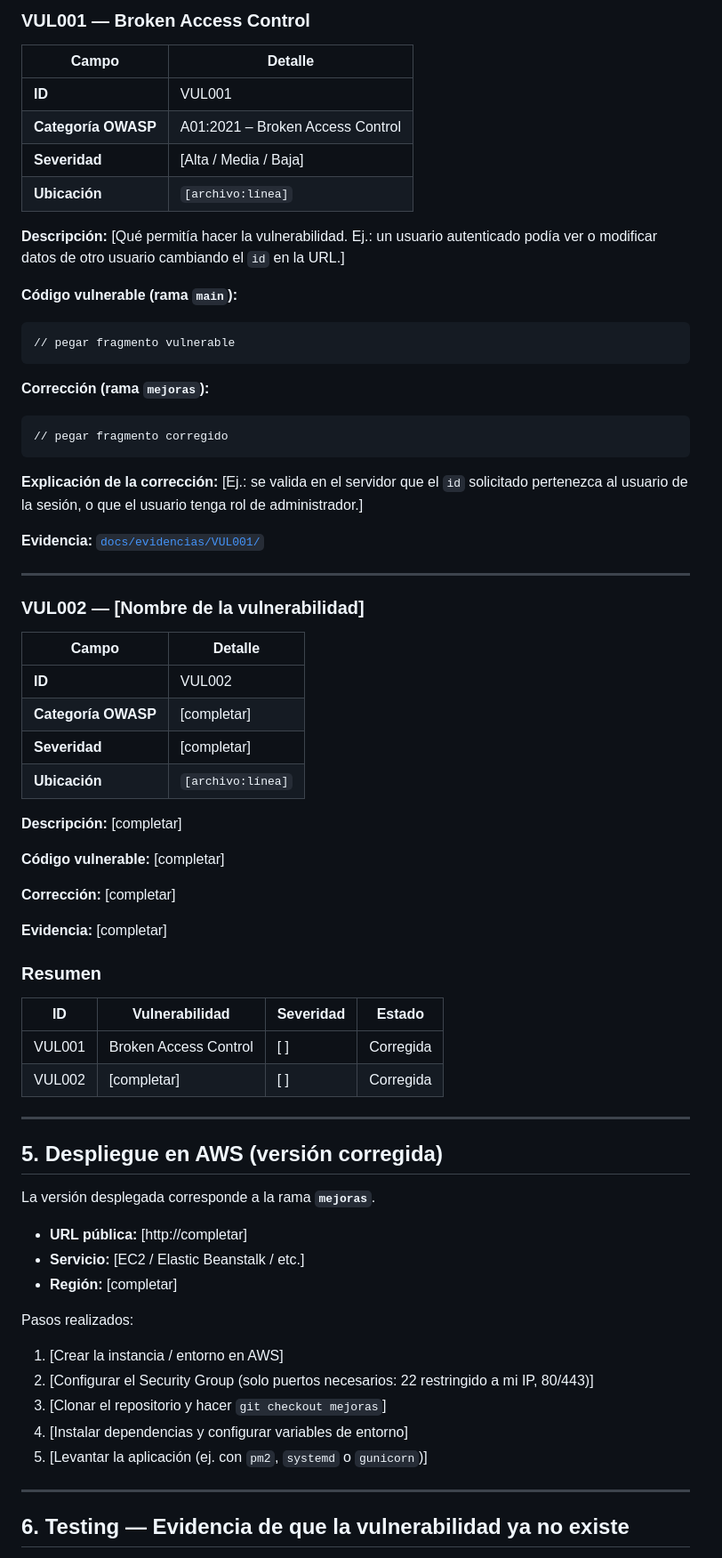
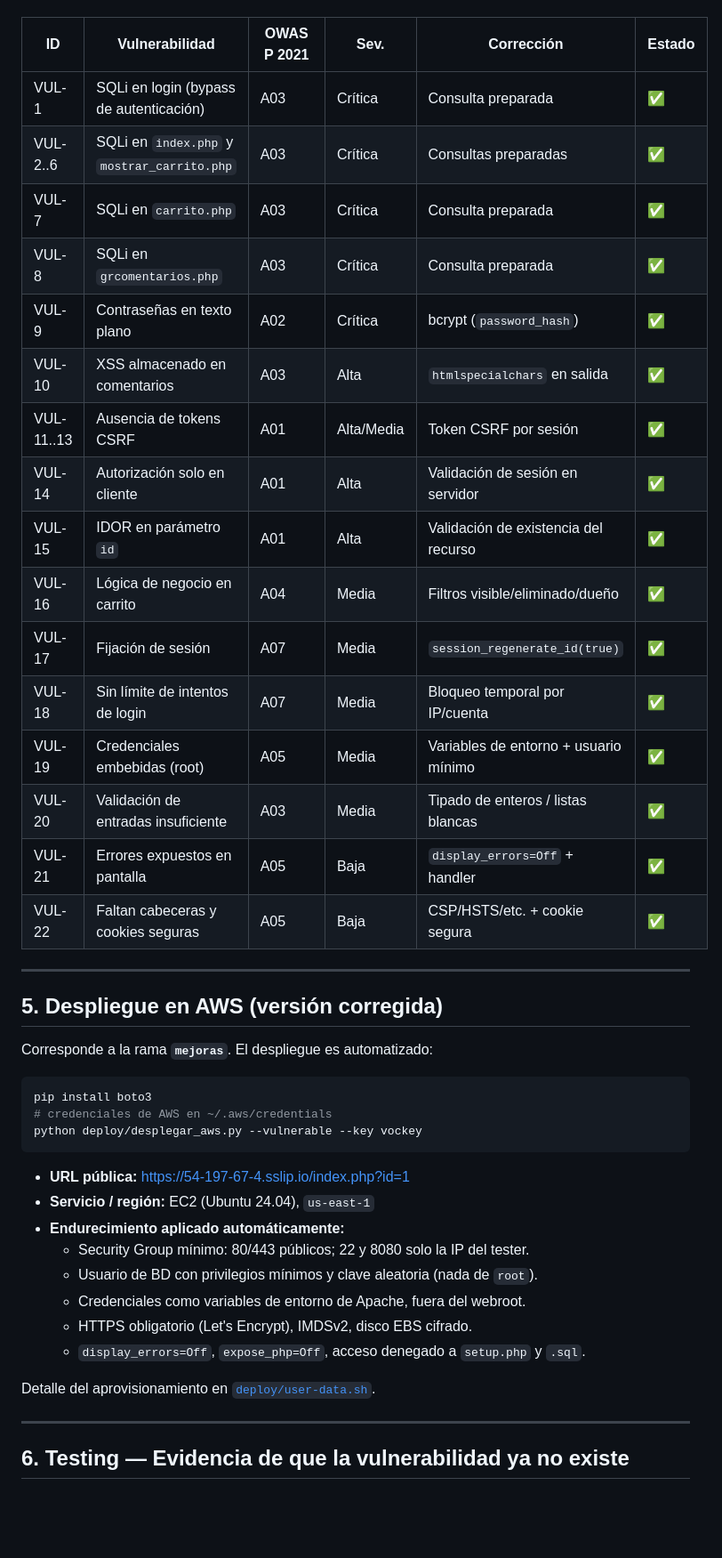
Before and after one commit to matias725/desarrolo-seguro-, a Markdown page: README.md, the part around one of its changes. Shown at 89% size. Rendered like a GitHub page; blank space fills up the shorter version.

````diff
--- a/README.md
+++ b/README.md
@@ -82,76 +90,45 @@ El informe completo está en [`docs/informe.pdf`](docs/informe.pdf). Cada vulner
 
-### VUL001 — Broken Access Control
-
-| Campo | Detalle |
-|-------|---------|
-| **ID** | VUL001 |
-| **Categoría OWASP** | A01:2021 – Broken Access Control |
-| **Severidad** | [Alta / Media / Baja] |
-| **Ubicación** | `[archivo:línea]` |
-
-**Descripción:** [Qué permitía hacer la vulnerabilidad. Ej.: un usuario autenticado podía ver o modificar datos de otro usuario cambiando el `id` en la URL.]
-
-**Código vulnerable (rama `main`):**
-
-```[lenguaje]
-// pegar fragmento vulnerable
-```
-
-**Corrección (rama `mejoras`):**
-
-```[lenguaje]
-// pegar fragmento corregido
-```
-
-**Explicación de la corrección:** [Ej.: se valida en el servidor que el `id` solicitado pertenezca al usuario de la sesión, o que el usuario tenga rol de administrador.]
-
-**Evidencia:** [`docs/evidencias/VUL001/`](docs/evidencias/VUL001/)
-
----
-
-### VUL002 — [Nombre de la vulnerabilidad]
-
-| Campo | Detalle |
-|-------|---------|
-| **ID** | VUL002 |
-| **Categoría OWASP** | [completar] |
-| **Severidad** | [completar] |
-| **Ubicación** | `[archivo:línea]` |
-
-**Descripción:** [completar]
-
-**Código vulnerable:** [completar]
-
-**Corrección:** [completar]
-
-**Evidencia:** [completar]
-
-<!-- Copiar el bloque anterior para cada vulnerabilidad adicional (VUL003, VUL004, ...) -->
-
-### Resumen
-
-| ID | Vulnerabilidad | Severidad | Estado |
-|----|----------------|-----------|--------|
-| VUL001 | Broken Access Control | [ ] | Corregida |
-| VUL002 | [completar] | [ ] | Corregida |
+| ID | Vulnerabilidad | OWASP 2021 | Sev. | Corrección | Estado |
+|----|----------------|-----------|------|------------|--------|
+| VUL-1 | SQLi en login (bypass de autenticación) | A03 | Crítica | Consulta preparada | ✅ |
+| VUL-2..6 | SQLi en `index.php` y `mostrar_carrito.php` | A03 | Crítica | Consultas preparadas | ✅ |
+| VUL-7 | SQLi en `carrito.php` | A03 | Crítica | Consulta preparada | ✅ |
+| VUL-8 | SQLi en `grcomentarios.php` | A03 | Crítica | Consulta preparada | ✅ |
+| VUL-9 | Contraseñas en texto plano | A02 | Crítica | bcrypt (`password_hash`) | ✅ |
+| VUL-10 | XSS almacenado en comentarios | A03 | Alta | `htmlspecialchars` en salida | ✅ |
+| VUL-11..13 | Ausencia de tokens CSRF | A01 | Alta/Media | Token CSRF por sesión | ✅ |
+| VUL-14 | Autorización solo en cliente | A01 | Alta | Validación de sesión en servidor | ✅ |
+| VUL-15 | IDOR en parámetro `id` | A01 | Alta | Validación de existencia del recurso | ✅ |
+| VUL-16 | Lógica de negocio en carrito | A04 | Media | Filtros visible/eliminado/dueño | ✅ |
+| VUL-17 | Fijación de sesión | A07 | Media | `session_regenerate_id(true)` | ✅ |
+| VUL-18 | Sin límite de intentos de login | A07 | Media | Bloqueo temporal por IP/cuenta | ✅ |
+| VUL-19 | Credenciales embebidas (root) | A05 | Media | Variables de entorno + usuario mínimo | ✅ |
+| VUL-20 | Validación de entradas insuficiente | A03 | Media | Tipado de enteros / listas blancas | ✅ |
+| VUL-21 | Errores expuestos en pantalla | A05 | Baja | `display_errors=Off` + handler | ✅ |
+| VUL-22 | Faltan cabeceras y cookies seguras | A05 | Baja | CSP/HSTS/etc. + cookie segura | ✅ |
 
 ---
 
 ## 5. Despliegue en AWS (versión corregida)
 
-La versión desplegada corresponde a la rama **`mejoras`**.
+Corresponde a la rama **`mejoras`**. El despliegue es automatizado:
 
-- **URL pública:** [http://completar]
-- **Servicio:** [EC2 / Elastic Beanstalk / etc.]
-- **Región:** [completar]
+```bash
+pip install boto3
+# credenciales de AWS en ~/.aws/credentials
+python deploy/desplegar_aws.py --vulnerable --key vockey
+```
 
-Pasos realizados:
+- **URL pública:** https://54-197-67-4.sslip.io/index.php?id=1
+- **Servicio / región:** EC2 (Ubuntu 24.04), `us-east-1`
+- **Endurecimiento aplicado automáticamente:**
+  - Security Group mínimo: 80/443 públicos; 22 y 8080 solo la IP del tester.
+  - Usuario de BD con privilegios mínimos y clave aleatoria (nada de `root`).
+  - Credenciales como variables de entorno de Apache, fuera del webroot.
+  - HTTPS obligatorio (Let's Encrypt), IMDSv2, disco EBS cifrado.
+  - `display_errors=Off`, `expose_php=Off`, acceso denegado a `setup.php` y `.sql`.
 
-1. [Crear la instancia / entorno en AWS]
-2. [Configurar el Security Group (solo puertos necesarios: 22 restringido a mi IP, 80/443)]
-3. [Clonar el repositorio y hacer `git checkout mejoras`]
-4. [Instalar dependencias y configurar variables de entorno]
-5. [Levantar la aplicación (ej. con `pm2`, `systemd` o `gunicorn`)]
+Detalle del aprovisionamiento en [`deploy/user-data.sh`](deploy/user-data.sh).
 
 ---
 
````
Also changed, not shown: other parts of README.md (+53 -42 lines).
